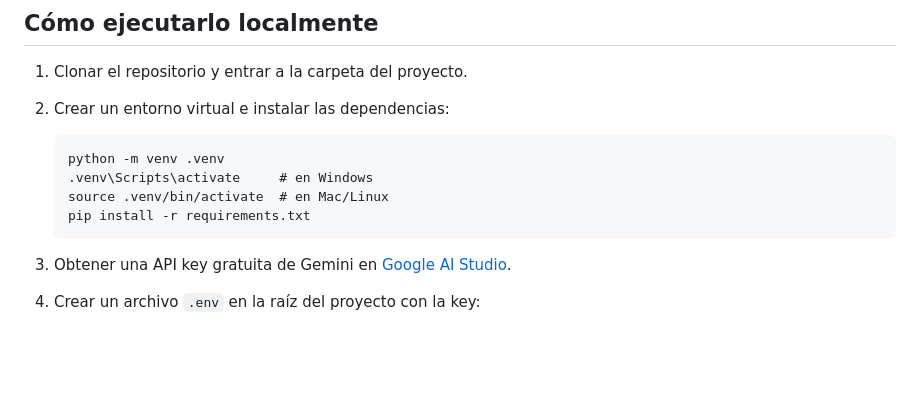
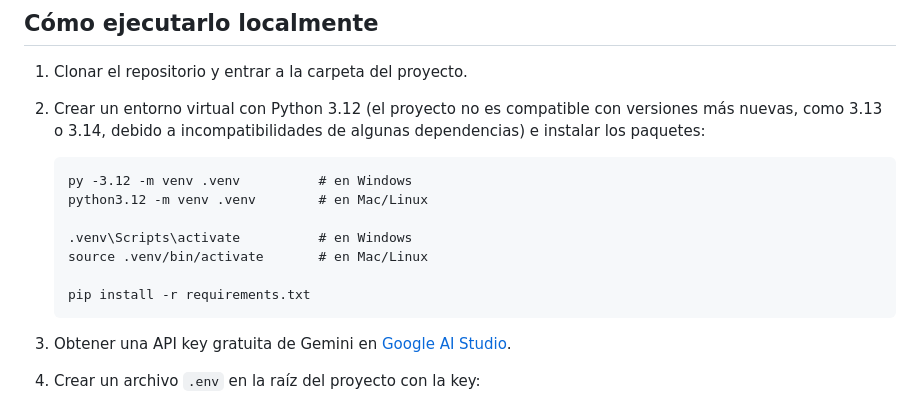
Before and after one commit to ancarlosdev/alura_challenge, a Markdown page: README.md, the part around the change. GitHub-like rendering; blank space fills up the shorter version.

Commit message:
Actualización del README

````diff
--- a/README.md
+++ b/README.md
@@ -33,11 +33,14 @@ El historial de la conversación se guarda únicamente en memoria del navegador
 
 1. Clonar el repositorio y entrar a la carpeta del proyecto.
 
-2. Crear un entorno virtual e instalar las dependencias:
+2. Crear un entorno virtual con Python 3.12 (el proyecto no es compatible con versiones más nuevas, como 3.13 o 3.14, debido a incompatibilidades de algunas dependencias) e instalar los paquetes:
    ```
-   python -m venv .venv
-   .venv\Scripts\activate     # en Windows
-   source .venv/bin/activate  # en Mac/Linux
+   py -3.12 -m venv .venv          # en Windows
+   python3.12 -m venv .venv        # en Mac/Linux
+
+   .venv\Scripts\activate          # en Windows
+   source .venv/bin/activate       # en Mac/Linux
+
    pip install -r requirements.txt
    ```
 
````
